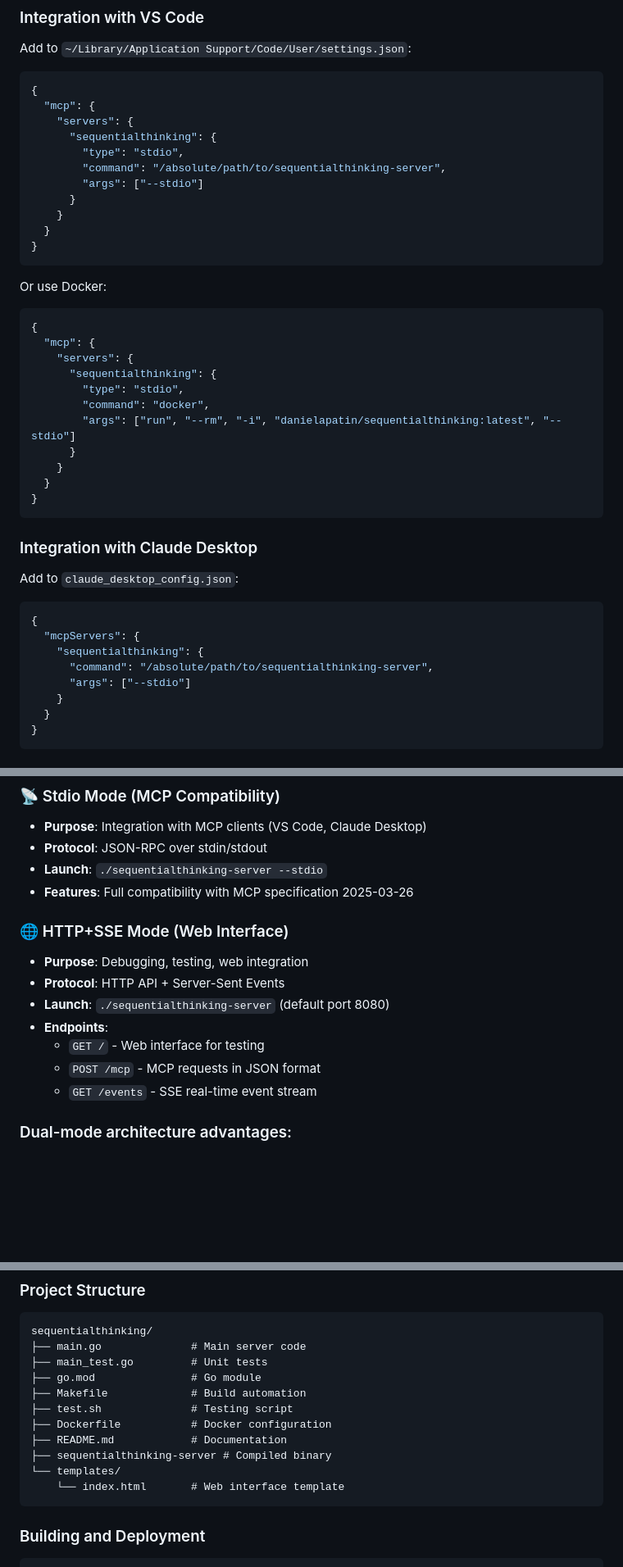
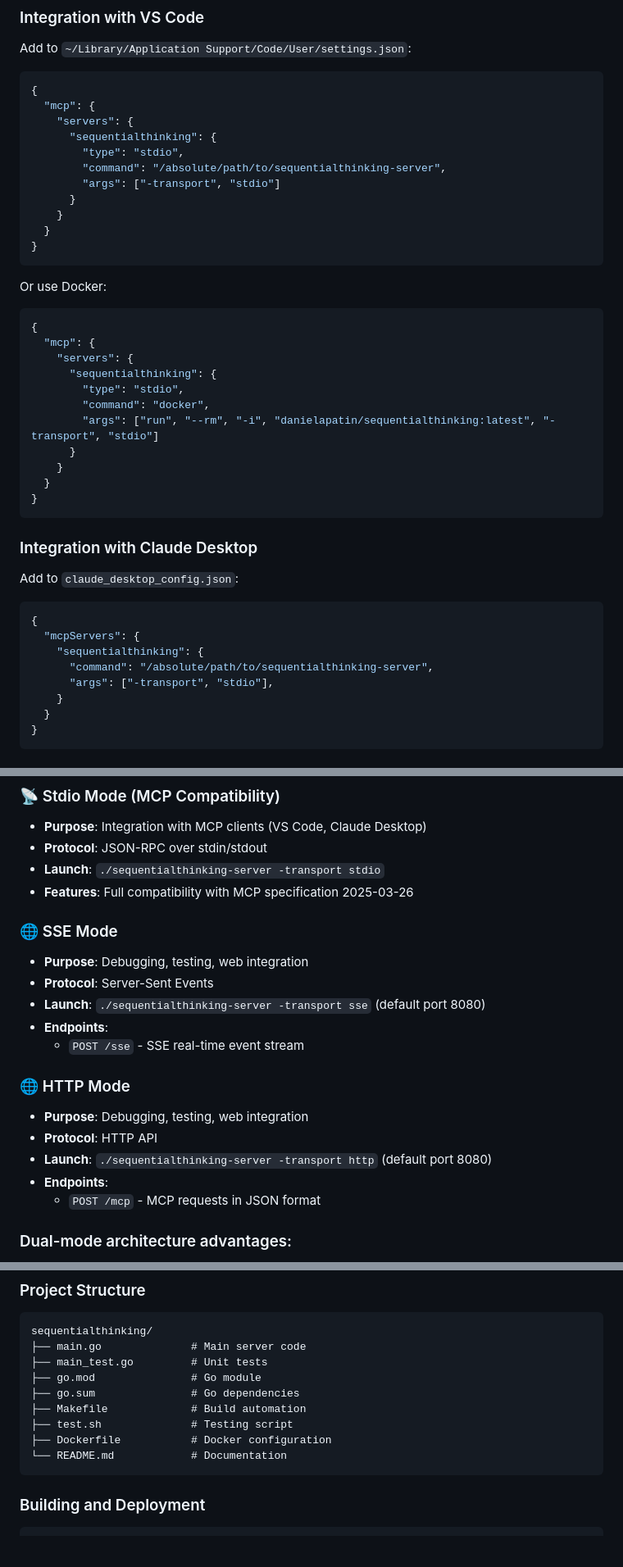
Before and after one commit to ad/sequentialthinking, a Markdown page: README.md, 3 parts joined by grey strips. Shown: that part at 82% size. Rendered like a GitHub page; blank space fills up the shorter version.

Commit message:
fix: обновлены аргументы командной строки для режима stdio и исправлены пути в документации

````diff
--- a/README.md
+++ b/README.md
@@ -90,7 +90,7 @@ Add to `~/Library/Application Support/Code/User/settings.json`:
       "sequentialthinking": {
         "type": "stdio",
         "command": "/absolute/path/to/sequentialthinking-server",
-        "args": ["--stdio"]
+        "args": ["-transport", "stdio"]
       }
     }
   }
@@ -106,7 +106,7 @@ Or use Docker:
       "sequentialthinking": {
         "type": "stdio",
         "command": "docker",
-        "args": ["run", "--rm", "-i", "danielapatin/sequentialthinking:latest", "--stdio"]
+        "args": ["run", "--rm", "-i", "danielapatin/sequentialthinking:latest", "-transport", "stdio"]
       }
     }
   }
@@ -120,7 +120,7 @@ Add to `claude_desktop_config.json`:
   "mcpServers": {
     "sequentialthinking": {
       "command": "/absolute/path/to/sequentialthinking-server",
-      "args": ["--stdio"]
+      "args": ["-transport", "stdio"],
     }
   }
 }
@@ -284,17 +284,22 @@ Provides a structured approach to solving complex problems through step-by-step
 ### 📡 Stdio Mode (MCP Compatibility)
 - **Purpose**: Integration with MCP clients (VS Code, Claude Desktop)
 - **Protocol**: JSON-RPC over stdin/stdout
-- **Launch**: `./sequentialthinking-server --stdio`
+- **Launch**: `./sequentialthinking-server -transport stdio`
 - **Features**: Full compatibility with MCP specification 2025-03-26
 
-### 🌐 HTTP+SSE Mode (Web Interface)
+### 🌐 SSE Mode
 - **Purpose**: Debugging, testing, web integration
-- **Protocol**: HTTP API + Server-Sent Events
-- **Launch**: `./sequentialthinking-server` (default port 8080)
+- **Protocol**: Server-Sent Events
+- **Launch**: `./sequentialthinking-server -transport sse` (default port 8080)
 - **Endpoints**:
-  - `GET /` - Web interface for testing
+  - `POST /sse` - SSE real-time event stream
+
+### 🌐 HTTP Mode
+- **Purpose**: Debugging, testing, web integration
+- **Protocol**: HTTP API
+- **Launch**: `./sequentialthinking-server -transport http` (default port 8080)
+- **Endpoints**:
   - `POST /mcp` - MCP requests in JSON format
-  - `GET /events` - SSE real-time event stream
 
 ### Dual-mode architecture advantages:
 ✅ **Flexibility**: One server for different usage scenarios
@@ -317,13 +322,11 @@ sequentialthinking/
 ├── main.go              # Main server code
 ├── main_test.go         # Unit tests
 ├── go.mod               # Go module
+├── go.sum               # Go dependencies
 ├── Makefile             # Build automation
 ├── test.sh              # Testing script
 ├── Dockerfile           # Docker configuration
-├── README.md            # Documentation
-├── sequentialthinking-server # Compiled binary
-└── templates/
-    └── index.html       # Web interface template
+└── README.md            # Documentation
 ```
 
 ### Building and Deployment
````
Also changed, not shown: other parts of README.md (+6 -7 lines).
